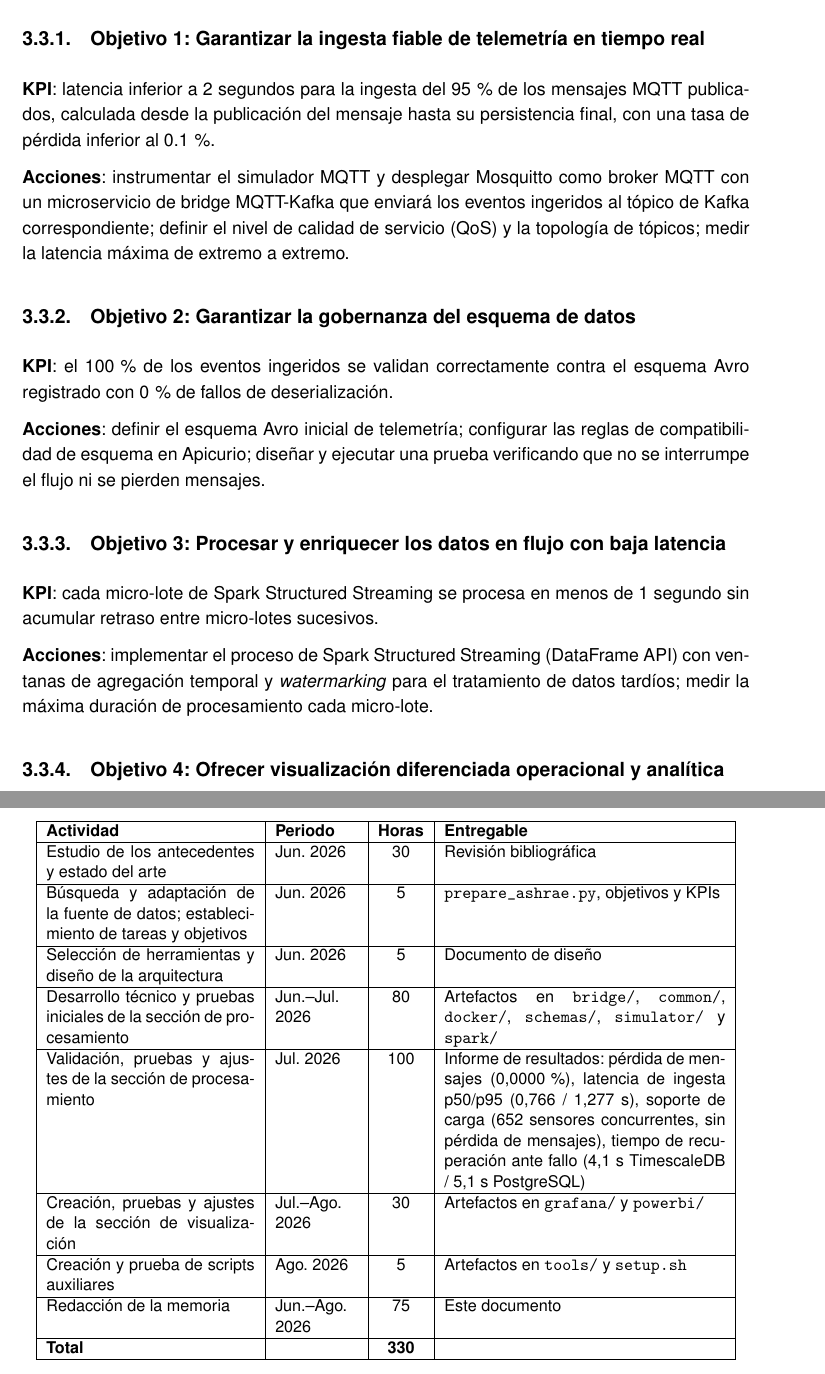
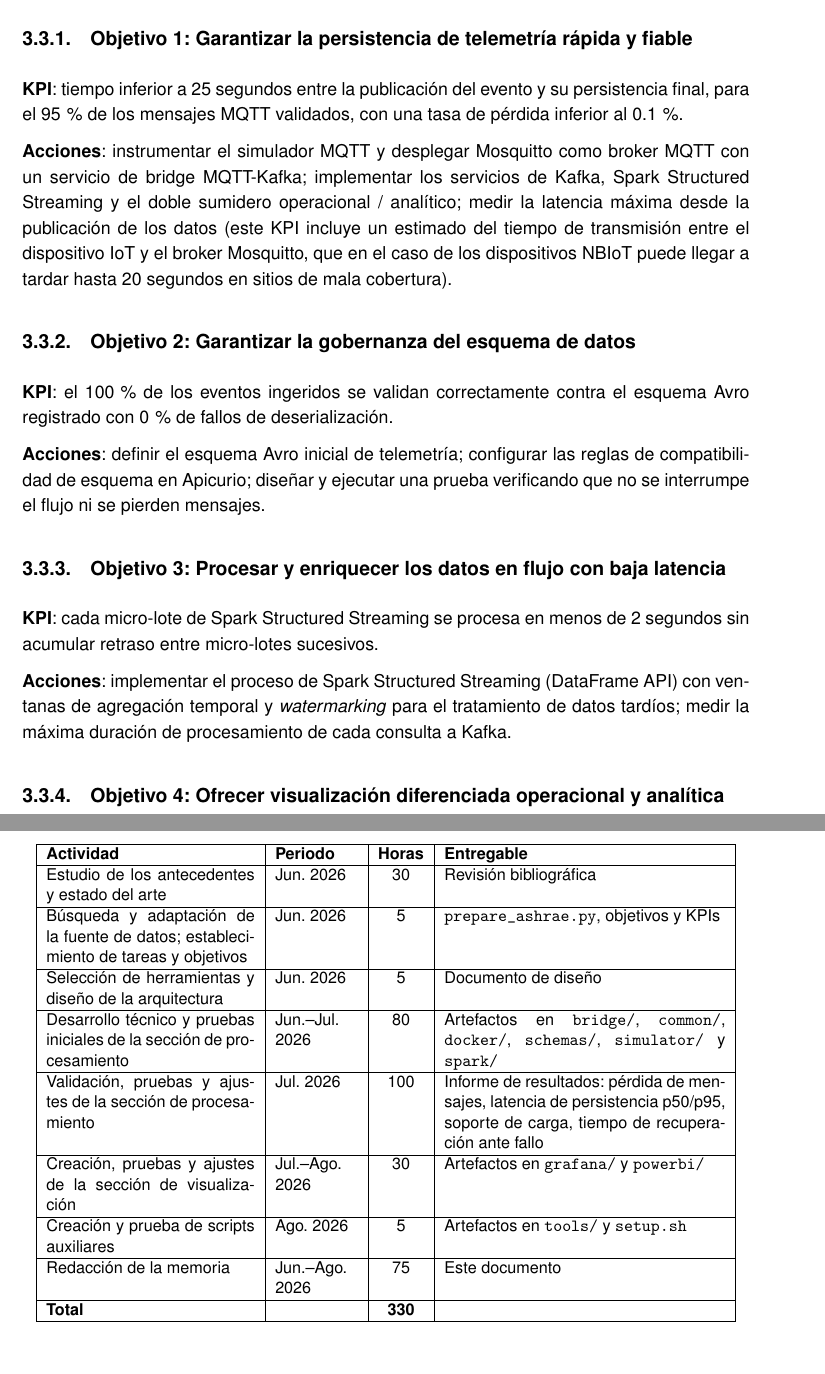
Before and after one commit to paterninausa/uea_tfm, a LaTeX document (docs/main.tex, which reads docs/capitulos/Desarrollo.tex, docs/capitulos/Objetivos.tex): two parts of pages 19 and 23 of 53, joined at a grey line, cut so that both start at the same text, the shorter picture padded with empty space. The pictures show the PDF file docs/main.pdf that the author committed with the source.

Commit message:
correccion del objetivo 1

```diff
--- a/docs/capitulos/Desarrollo.tex
+++ b/docs/capitulos/Desarrollo.tex
@@ -13,7 +13,7 @@ El proyecto se desarrolló a lo largo de tres meses, entre junio y agosto de 202
     Búsqueda y adaptación de la fuente de datos; establecimiento de tareas y objetivos & Jun. 2026 & 5 & \texttt{prepare\_ashrae.py}, objetivos y KPIs \\ \hline
     Selección de herramientas y diseño de la arquitectura & Jun. 2026 & 5 & Documento de diseño \\ \hline
     Desarrollo técnico y pruebas iniciales de la sección de procesamiento & Jun.--Jul. 2026 & 80 & Artefactos en \texttt{bridge/}, \texttt{common/}, \texttt{docker/}, \texttt{schemas/}, \texttt{simulator/} y \texttt{spark/} \\ \hline
-    Validación, pruebas y ajustes de la sección de procesamiento & Jul. 2026 & 100 & Informe de resultados: pérdida de mensajes (0,0000\,\%), latencia de ingesta p50/p95 (0,766 / 1,277 s), soporte de carga (652 sensores concurrentes, sin pérdida de mensajes), tiempo de recuperación ante fallo (4,1 s TimescaleDB / 5,1 s PostgreSQL) \\ \hline
+    Validación, pruebas y ajustes de la sección de procesamiento & Jul. 2026 & 100 & Informe de resultados: pérdida de mensajes, latencia de persistencia p50/p95, soporte de carga, tiempo de recuperación ante fallo \\ \hline
     Creación, pruebas y ajustes de la sección de visualización & Jul.--Ago. 2026 & 30 & Artefactos en \texttt{grafana/} y \texttt{powerbi/} \\ \hline
     Creación y prueba de scripts auxiliares & Ago. 2026 & 5 & Artefactos en \texttt{tools/} y \texttt{setup.sh} \\ \hline
     Redacción de la memoria & Jun.--Ago. 2026 & 75 & Este documento \\ \hline
@@ -584,7 +583,7 @@ Todas las mediciones de este capítulo se obtuvieron con el simulador MQTT acele
 
 Por ello, \texttt{mqtt\_simulator.py} con la opción \texttt{-{}-acelerar 2000}, se encarga de que cada medidor publique cada 1,8 segundos en vez de cada hora (3600 segundos / 2000 = 1.8), y la velocidad del parque completo asciende a 362 eventos por segundo (Tabla~\ref{tab:acelerar-simulador}). Este script se encarga de que los 652 medidores, que en el conjunto de datos miden todos en la hora en punto no publiquen a la vez, haciendo que el parque entregue un flujo sostenido en lugar de ráfagas de 652 eventos.
 
-\subsection{Objetivo 1: Garantizar la ingesta fiable de telemetría en tiempo real}
+\subsection{Objetivo 1: Garantizar la persistencia de telemetría rápida y fiable}
 
 \begin{table}[H]
   \centering
@@ -598,2 +597,3 @@ Por ello, \texttt{mqtt\_simulator.py} con la opción \texttt{-{}-acelerar 2000},
     \textbf{Tasa de pérdida} & \textbf{0,0000\,\%} & < 0,1\,\% \\ \hline
   \end{tabular}
+  \caption{Resultado del Objetivo 1: persistencia de telemetría rápida y fiable.}
--- a/docs/capitulos/Objetivos.tex
+++ b/docs/capitulos/Objetivos.tex
@@ -30,9 +30,9 @@ Las tareas del proyecto se desarrollarán como una serie de objetivos incrementa
 
-\subsection{Objetivo 1: Garantizar la ingesta fiable de telemetría en tiempo real}
+\subsection{Objetivo 1: Garantizar la persistencia de telemetría rápida y fiable}
 
-\textbf{KPI}: latencia inferior a 2 segundos para la ingesta del 95\,\% de los mensajes MQTT publicados, calculada desde la publicación del mensaje hasta su persistencia final, con una tasa de pérdida inferior al 0.1\,\%.
+\textbf{KPI}: tiempo inferior a 25 segundos entre la publicación del evento y su persistencia final, para el 95\,\% de los mensajes MQTT validados, con una tasa de pérdida inferior al 0.1\,\%.
 
-\textbf{Acciones}: instrumentar el simulador MQTT y desplegar Mosquitto como broker MQTT con un microservicio de bridge MQTT-Kafka que enviará los eventos ingeridos al tópico de Kafka correspondiente; definir el nivel de calidad de servicio (QoS) y la topología de tópicos; medir la latencia máxima de extremo a extremo.
+\textbf{Acciones}: instrumentar el simulador MQTT y desplegar Mosquitto como broker MQTT con un servicio de bridge MQTT-Kafka; implementar los servicios de Kafka, Spark Structured Streaming y el doble sumidero operacional / analítico; medir la latencia máxima desde la publicación de los datos (este KPI incluye un estimado del tiempo de transmisión entre el dispositivo IoT y el broker Mosquitto, que en el caso de los dispositivos NBIoT puede llegar a tardar hasta 20 segundos en sitios de mala cobertura).
 
 \subsection{Objetivo 2: Garantizar la gobernanza del esquema de datos}
 
@@ -42,9 +42,9 @@ Las tareas del proyecto se desarrollarán como una serie de objetivos incrementa
 
 \subsection{Objetivo 3: Procesar y enriquecer los datos en flujo con baja latencia}
 
-\textbf{KPI}: cada micro-lote de Spark Structured Streaming se procesa en menos de 1 segundo sin acumular retraso entre micro-lotes sucesivos.
+\textbf{KPI}: cada micro-lote de Spark Structured Streaming se procesa en menos de 2 segundos sin acumular retraso entre micro-lotes sucesivos.
 
-\textbf{Acciones}: implementar el proceso de Spark Structured Streaming (DataFrame API) con ventanas de agregación temporal y \textit{watermarking} para el tratamiento de datos tardíos; medir la máxima duración de procesamiento cada micro-lote.
+\textbf{Acciones}: implementar el proceso de Spark Structured Streaming (DataFrame API) con ventanas de agregación temporal y \textit{watermarking} para el tratamiento de datos tardíos; medir la máxima duración de procesamiento de cada consulta a Kafka.
 
 \subsection{Objetivo 4: Ofrecer visualización diferenciada operacional y analítica}
 
```
Also changed, not shown: docs/main.pdf, docs/capitulos/Desarrollo.tex (18 more changed lines), docs/capitulos/Objetivos.tex (2 more changed lines).
